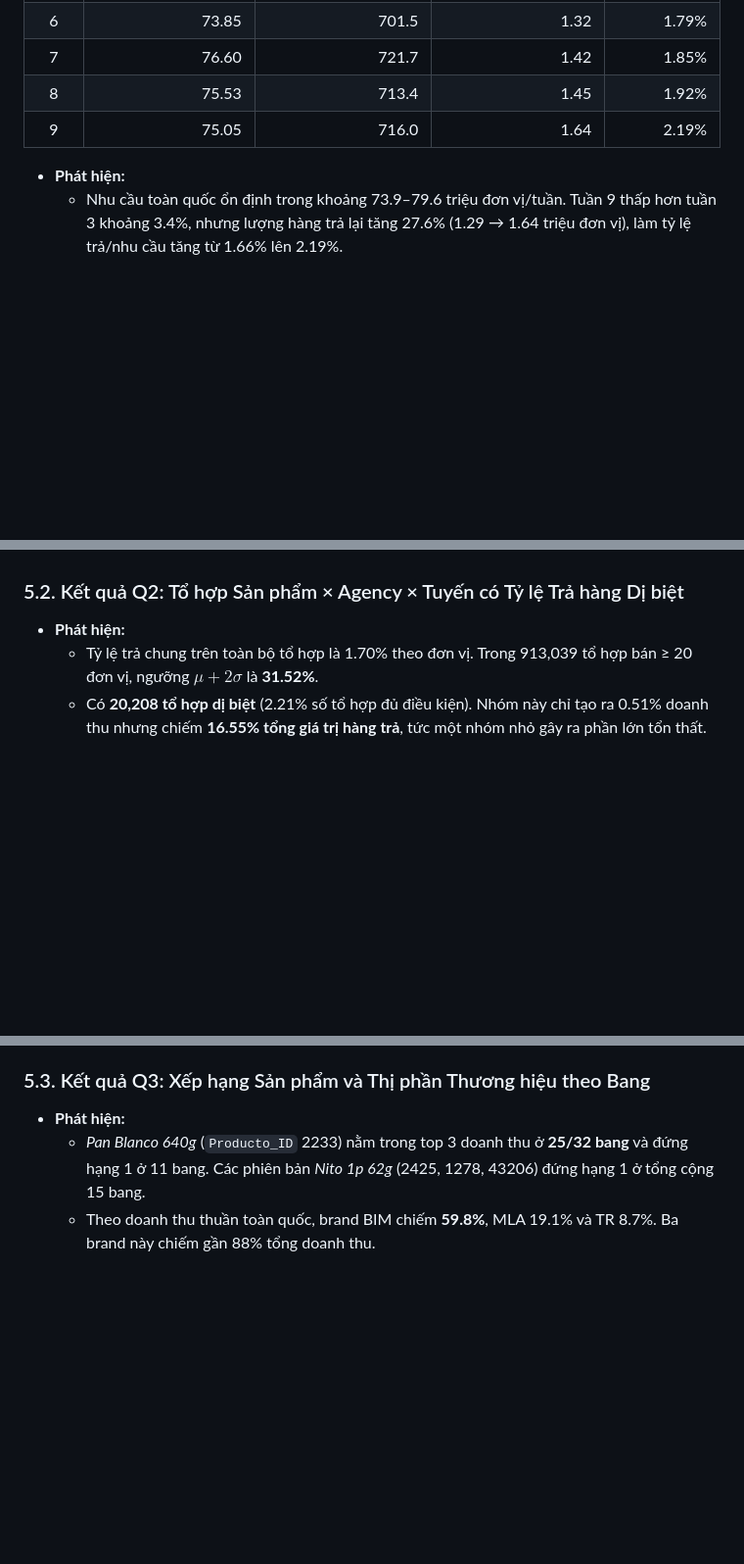
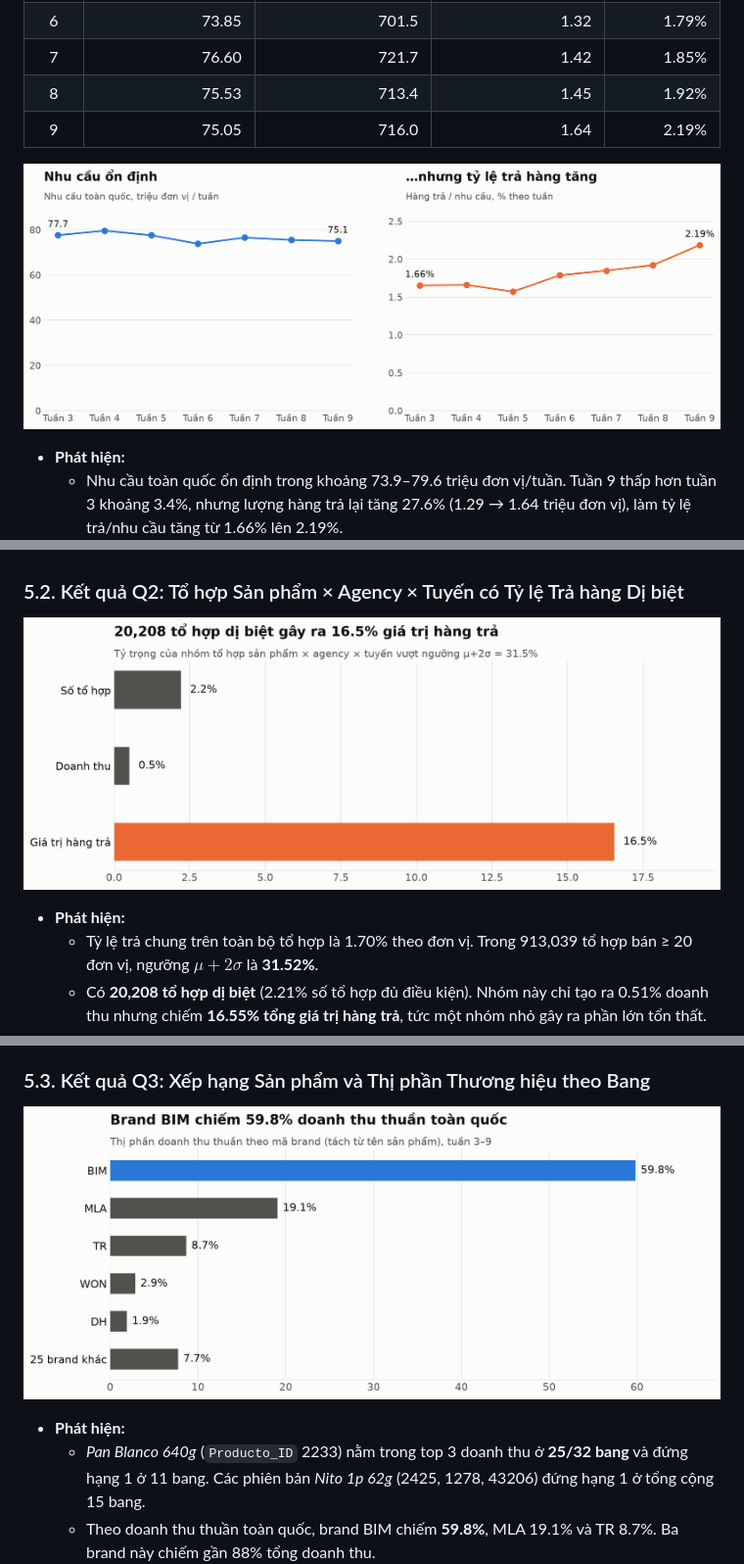
Before and after one commit to GiaHuy-K/BDT_Project, a Markdown page: docs/report/BDT301_Project_Report.md, 3 parts joined by grey strips. Shown at 98% size. Rendered like a GitHub page; pictures changed too: docs/report/figures/q1_weekly_trend.png (added), docs/report/figures/q2_anomaly_share.png (added), docs/report/figures/q3_brand_share.png (added); blank space fills up the shorter version.

```diff
--- a/docs/report/BDT301_Project_Report.md
+++ b/docs/report/BDT301_Project_Report.md
@@ -141,6 +143,8 @@ Mọi số liệu dưới đây lấy từ 4 bảng `gold.*` trong PostgreSQL, s
 | 8 | 75.53 | 713.4 | 1.45 | 1.92% |
 | 9 | 75.05 | 716.0 | 1.64 | 2.19% |
 
+![Q1: nhu cầu theo tuần và tỷ lệ trả hàng](figures/q1_weekly_trend.png)
+
 * **Phát hiện:**
   * Nhu cầu toàn quốc ổn định trong khoảng 73.9–79.6 triệu đơn vị/tuần. Tuần 9 thấp hơn tuần 3 khoảng 3.4%, nhưng lượng hàng trả lại tăng 27.6% (1.29 → 1.64 triệu đơn vị), làm tỷ lệ trả/nhu cầu tăng từ 1.66% lên 2.19%.
   * Kênh 1 chiếm 91% số dòng giao dịch nhưng chỉ 72.2% nhu cầu và 61.8% doanh thu. Kênh 2 chỉ có 9.6% nhu cầu nhưng mang về 18.5% doanh thu, nên giá trị mỗi đơn vị cao hơn hẳn. Kênh 5 và kênh 8 có tỷ lệ trả theo giá trị cao nhất (5.3% và 4.2%, so với mức chung 1.8%).
@@ -148,6 +152,8 @@ Mọi số liệu dưới đây lấy từ 4 bảng `gold.*` trong PostgreSQL, s
 * **Khuyến nghị:** Theo dõi xu hướng hàng trả tăng dần từ tuần 6 trước khi tăng sản lượng. Ưu tiên rà soát lượng giao cho kênh 5 và kênh 8. Lưu ý: dataset không công bố tên các kênh, nên nhóm chỉ so sánh theo mã `Canal_ID`.
 
 ### 5.2. Kết quả Q2: Tổ hợp Sản phẩm × Agency × Tuyến có Tỷ lệ Trả hàng Dị biệt
+
+![Q2: tỷ trọng của nhóm tổ hợp dị biệt](figures/q2_anomaly_share.png)
 
 * **Phát hiện:**
   * Tỷ lệ trả chung trên toàn bộ tổ hợp là 1.70% theo đơn vị. Trong 913,039 tổ hợp bán ≥ 20 đơn vị, ngưỡng $\mu + 2\sigma$ là **31.52%**.
@@ -158,6 +164,8 @@ Mọi số liệu dưới đây lấy từ 4 bảng `gold.*` trong PostgreSQL, s
 * **Khuyến nghị:** Ưu tiên rà soát 20,208 tổ hợp dị biệt, bắt đầu từ các tổ hợp có `return_pesos` lớn nhất. Giảm lượng giao ban đầu hoặc chuyển sang giao bổ sung tại các tuyến này. Đây là nhóm nhỏ nhưng tác động lớn tới chi phí hàng trả.
 
 ### 5.3. Kết quả Q3: Xếp hạng Sản phẩm và Thị phần Thương hiệu theo Bang
+
+![Q3: thị phần doanh thu theo brand](figures/q3_brand_share.png)
 
 * **Phát hiện:**
   * *Pan Blanco 640g* (`Producto_ID` 2233) nằm trong top 3 doanh thu ở **25/32 bang** và đứng hạng 1 ở 11 bang. Các phiên bản *Nito 1p 62g* (2425, 1278, 43206) đứng hạng 1 ở tổng cộng 15 bang.
```
Also changed, not shown: other parts of docs/report/BDT301_Project_Report.md (+5 -1 lines), docs/slides/presentation_outline.md (+1 -1 lines), logs/evidence/README.md (added, +22 -0 lines), docs/report/figures/q4_segments.png (added), 1 other file.
